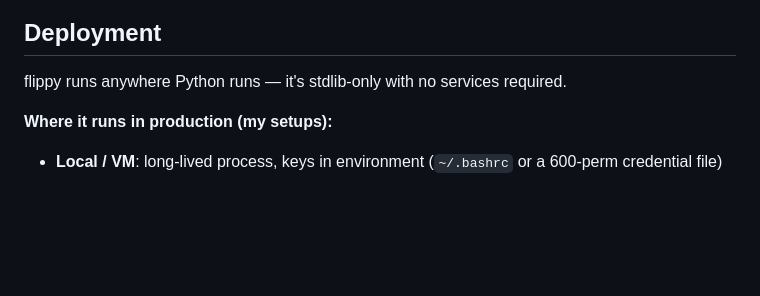
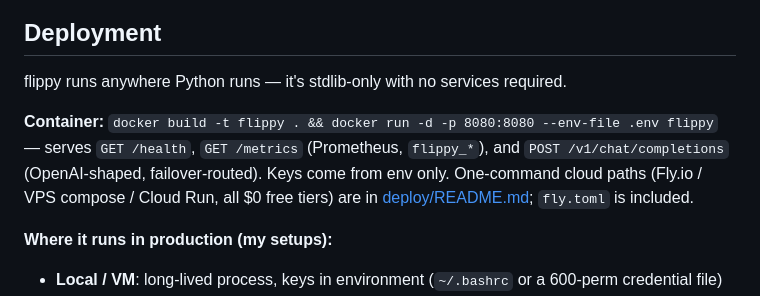
Before and after one commit to Rawbeew/flippy, a Markdown page: README.md, the part around the change. GitHub-like rendering; blank space fills up the shorter version.

Commit message:
README: point Deployment section at the new container + deploy/ guide

```diff
--- a/README.md
+++ b/README.md
@@ -115,6 +115,12 @@ redaction, cron allowlist, and `LOOMWEAVER_SAFE_MODE=1` to disable shell entirel
 
 flippy runs anywhere Python runs — it's stdlib-only with no services required.
 
+**Container:** `docker build -t flippy . && docker run -d -p 8080:8080 --env-file .env flippy` —
+serves `GET /health`, `GET /metrics` (Prometheus, `flippy_*`), and
+`POST /v1/chat/completions` (OpenAI-shaped, failover-routed). Keys come from env only.
+One-command cloud paths (Fly.io / VPS compose / Cloud Run, all $0 free tiers) are in
+[deploy/README.md](deploy/README.md); `fly.toml` is included.
+
 **Where it runs in production (my setups):**
 - **Local / VM**: long-lived process, keys in environment (`~/.bashrc` or a 600-perm credential file)
 - **Docker**: `COPY src/ .` + slim python:3.12 image; the router itself has zero build deps
```
